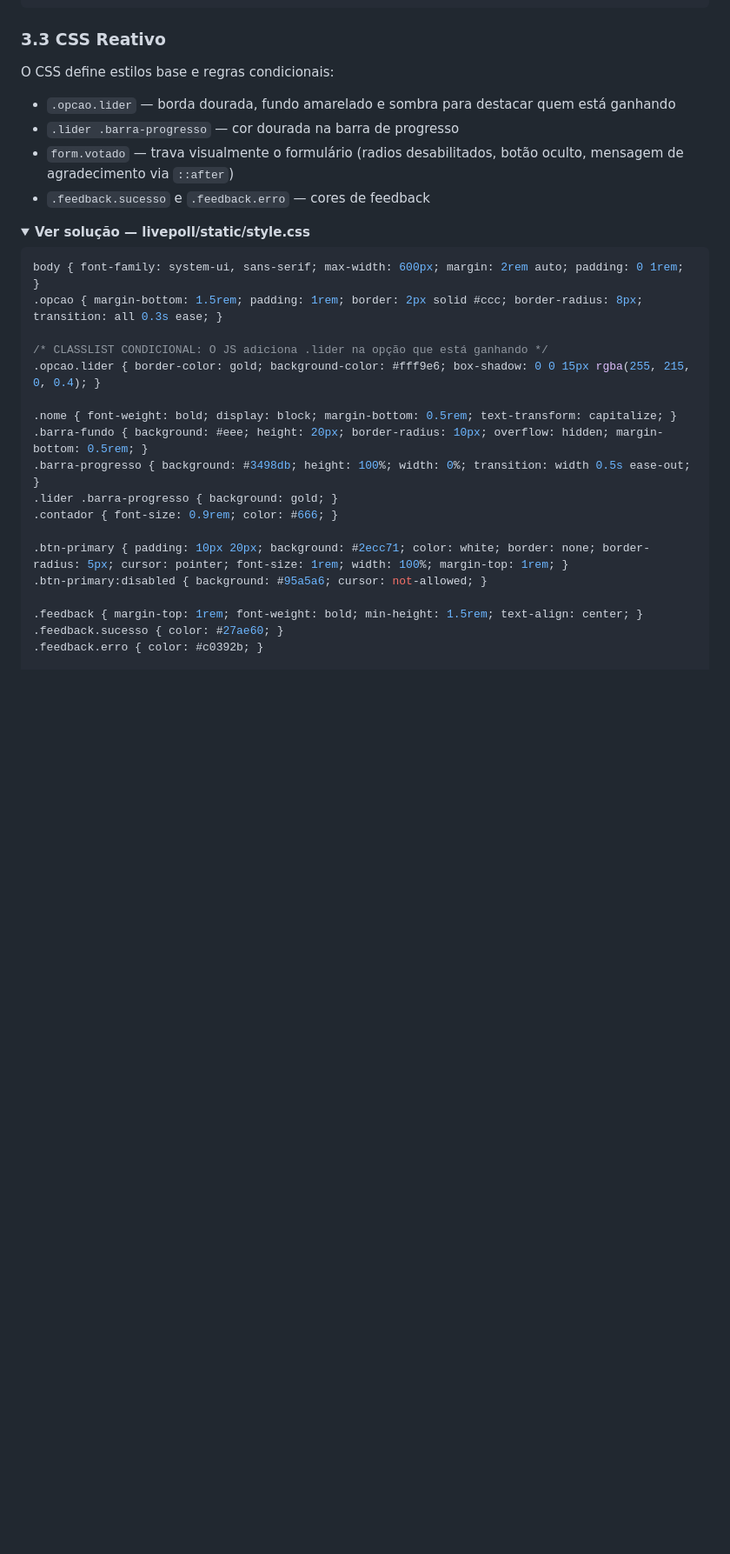
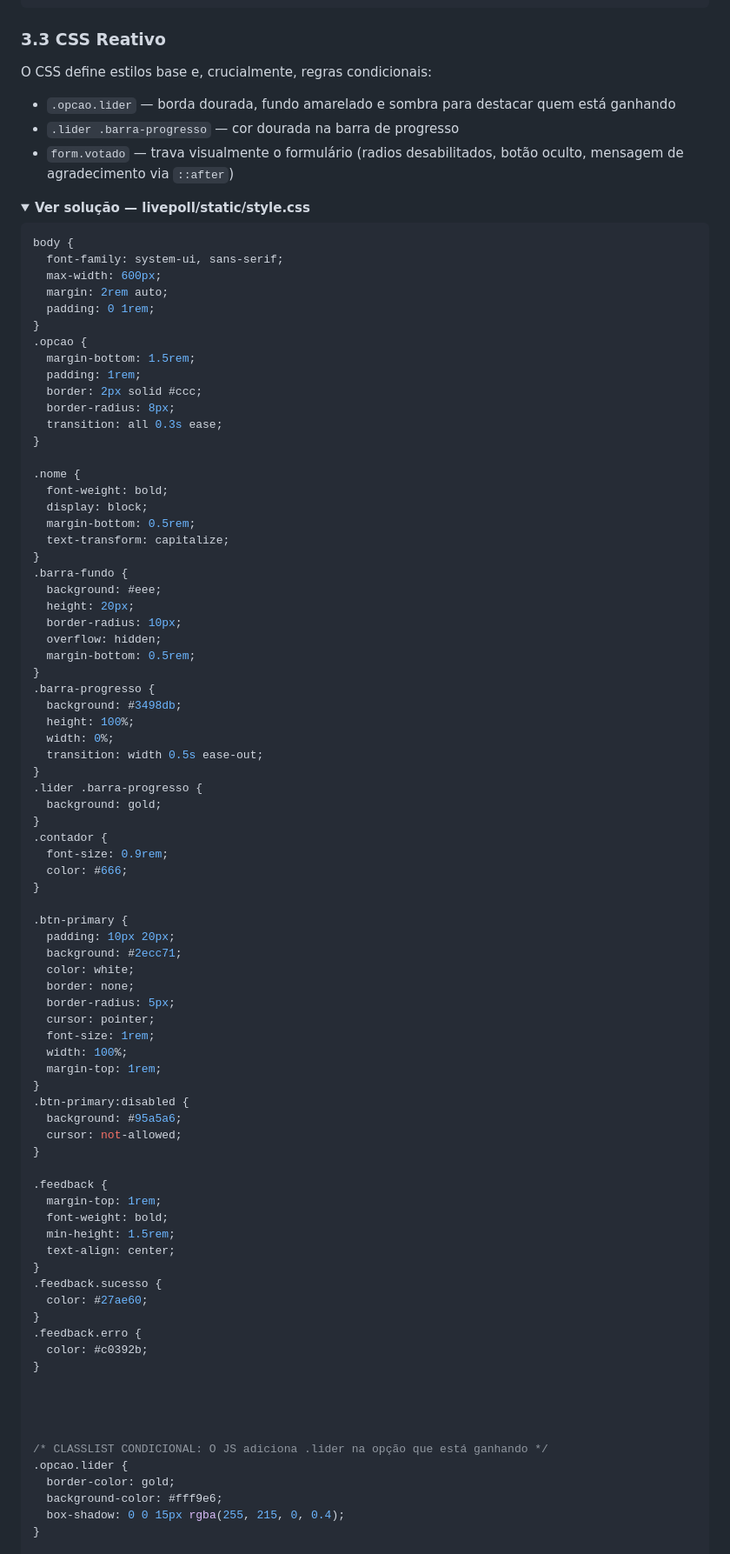
Before and after one commit to Zidrewndacht/BFD_JS_client-side, a Markdown page: aula5-js+flask.md, the part around one of its changes. Shown at 87% size. GitHub-like rendering; folded sections open; blank space fills up the shorter version.

````diff
--- a/aula5-js+flask.md
+++ b/aula5-js+flask.md
@@ -216,33 +214,93 @@ Crie `livepoll/templates/enquete/index.html` estendendo o `base.html`. O formul
 
 ### 3.3 CSS Reativo
 
-O CSS define estilos base e regras condicionais:
+O CSS define estilos base e, crucialmente, regras condicionais:
 - `.opcao.lider` — borda dourada, fundo amarelado e sombra para destacar quem está ganhando
 - `.lider .barra-progresso` — cor dourada na barra de progresso
 - `form.votado` — trava visualmente o formulário (radios desabilitados, botão oculto, mensagem de agradecimento via `::after`)
-- `.feedback.sucesso` e `.feedback.erro` — cores de feedback
 
 <details>
 <summary><strong>Ver solução — livepoll/static/style.css</strong></summary>
 
 ```css
-body { font-family: system-ui, sans-serif; max-width: 600px; margin: 2rem auto; padding: 0 1rem; }
-.opcao { margin-bottom: 1.5rem; padding: 1rem; border: 2px solid #ccc; border-radius: 8px; transition: all 0.3s ease; }
+body {
+  font-family: system-ui, sans-serif;
+  max-width: 600px;
+  margin: 2rem auto;
+  padding: 0 1rem;
+}
+.opcao {
+  margin-bottom: 1.5rem;
+  padding: 1rem;
+  border: 2px solid #ccc;
+  border-radius: 8px;
+  transition: all 0.3s ease;
+}
+
+.nome {
+  font-weight: bold;
+  display: block;
+  margin-bottom: 0.5rem;
+  text-transform: capitalize;
+}
+.barra-fundo {
+  background: #eee;
+  height: 20px;
+  border-radius: 10px;
+  overflow: hidden;
+  margin-bottom: 0.5rem;
+}
+.barra-progresso {
+  background: #3498db;
+  height: 100%;
+  width: 0%;
+  transition: width 0.5s ease-out;
+}
+.lider .barra-progresso {
+  background: gold;
+}
+.contador {
+  font-size: 0.9rem;
+  color: #666;
+}
+
+.btn-primary {
+  padding: 10px 20px;
+  background: #2ecc71;
+  color: white;
+  border: none;
+  border-radius: 5px;
+  cursor: pointer;
+  font-size: 1rem;
+  width: 100%;
+  margin-top: 1rem;
+}
+.btn-primary:disabled {
+  background: #95a5a6;
+  cursor: not-allowed;
+}
+
+.feedback {
+  margin-top: 1rem;
+  font-weight: bold;
+  min-height: 1.5rem;
+  text-align: center;
+}
+.feedback.sucesso {
+  color: #27ae60;
+}
+.feedback.erro {
+  color: #c0392b;
+}
+
+
+
 
 /* CLASSLIST CONDICIONAL: O JS adiciona .lider na opção que está ganhando */
-.opcao.lider { border-color: gold; background-color: #fff9e6; box-shadow: 0 0 15px rgba(255, 215, 0, 0.4); }
-
-.nome { font-weight: bold; display: block; margin-bottom: 0.5rem; text-transform: capitalize; }
-.barra-fundo { background: #eee; height: 20px; border-radius: 10px; overflow: hidden; margin-bottom: 0.5rem; }
-.barra-progresso { background: #3498db; height: 100%; width: 0%; transition: width 0.5s ease-out; }
-.lider .barra-progresso { background: gold; }
-.contador { font-size: 0.9rem; color: #666; }
-
-.btn-primary { padding: 10px 20px; background: #2ecc71; color: white; border: none; border-radius: 5px; cursor: pointer; font-size: 1rem; width: 100%; margin-top: 1rem; }
-.btn-primary:disabled { background: #95a5a6; cursor: not-allowed; }
-
-.feedback { margin-top: 1rem; font-weight: bold; min-height: 1.5rem; text-align: center; }
-.feedback.sucesso { color: #27ae60; }
-.feedback.erro { color: #c0392b; }
+.opcao.lider {
+  border-color: gold;
+  background-color: #fff9e6;
+  box-shadow: 0 0 15px rgba(255, 215, 0, 0.4);
+}
 
 /* CLASSLIST CONDICIONAL: Quando o formulário tem a classe 'votado', trava a interface */
````
Also changed, not shown: other parts of aula5-js+flask.md (+44 -40 lines).
